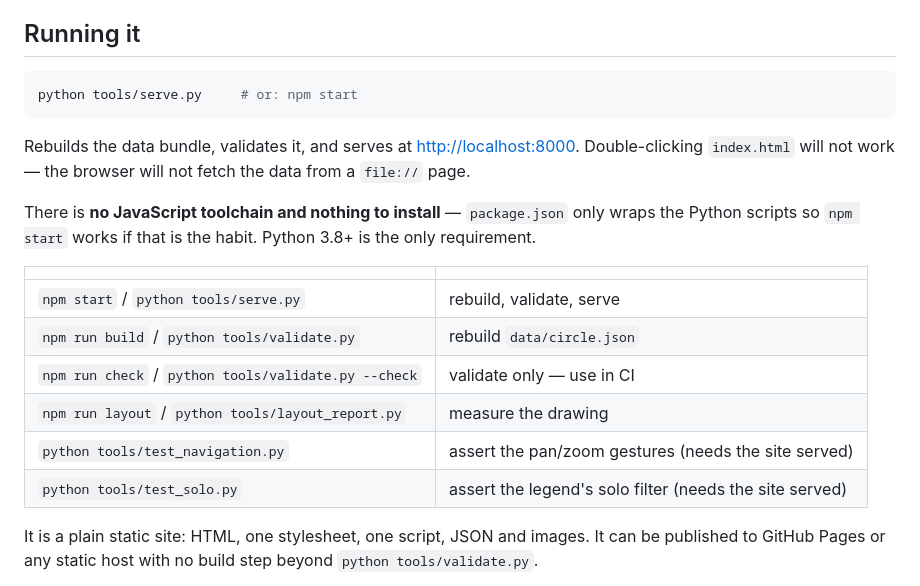
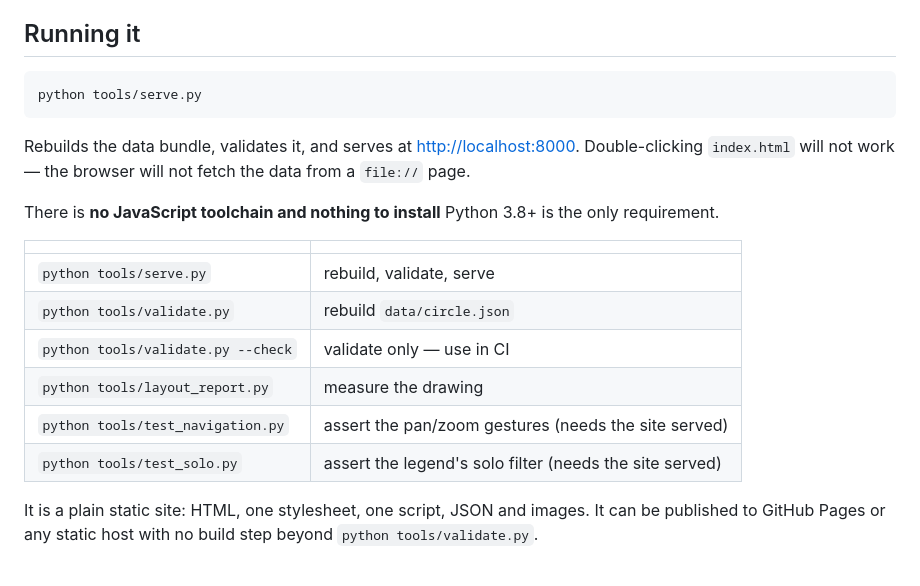
Before and after one commit to ImpowerGames/the-world-wilde-web, a Markdown page: README.md, the part around the change. Rendered like a GitHub page.

Commit message:
docs: npm path was removed

````diff
--- a/README.md
+++ b/README.md
@@ -7,21 +7,21 @@ It began with Wilde because that is where the surviving paper is thickest. The i
 ## Running it
 
 ```bash
-python tools/serve.py     # or: npm start
+python tools/serve.py
 ```
 
 Rebuilds the data bundle, validates it, and serves at <http://localhost:8000>. Double-clicking `index.html` will not work — the browser will not fetch the data from a `file://` page.
 
-There is **no JavaScript toolchain and nothing to install** — `package.json` only wraps the Python scripts so `npm start` works if that is the habit. Python 3.8+ is the only requirement.
+There is **no JavaScript toolchain and nothing to install** Python 3.8+ is the only requirement.
 
-|                                                      |                                                         |
-| ---------------------------------------------------- | ------------------------------------------------------- |
-| `npm start` / `python tools/serve.py`                | rebuild, validate, serve                                |
-| `npm run build` / `python tools/validate.py`         | rebuild `data/circle.json`                              |
-| `npm run check` / `python tools/validate.py --check` | validate only — use in CI                               |
-| `npm run layout` / `python tools/layout_report.py`   | measure the drawing                                     |
-| `python tools/test_navigation.py`                    | assert the pan/zoom gestures (needs the site served)    |
-| `python tools/test_solo.py`                          | assert the legend's solo filter (needs the site served) |
+|                                    |                                                         |
+| ---------------------------------- | ------------------------------------------------------- |
+| `python tools/serve.py`            | rebuild, validate, serve                                |
+| `python tools/validate.py`         | rebuild `data/circle.json`                              |
+| `python tools/validate.py --check` | validate only — use in CI                               |
+| `python tools/layout_report.py`    | measure the drawing                                     |
+| `python tools/test_navigation.py`  | assert the pan/zoom gestures (needs the site served)    |
+| `python tools/test_solo.py`        | assert the legend's solo filter (needs the site served) |
 
 It is a plain static site: HTML, one stylesheet, one script, JSON and images. It can be published to GitHub Pages or any static host with no build step beyond `python tools/validate.py`.
 
````
